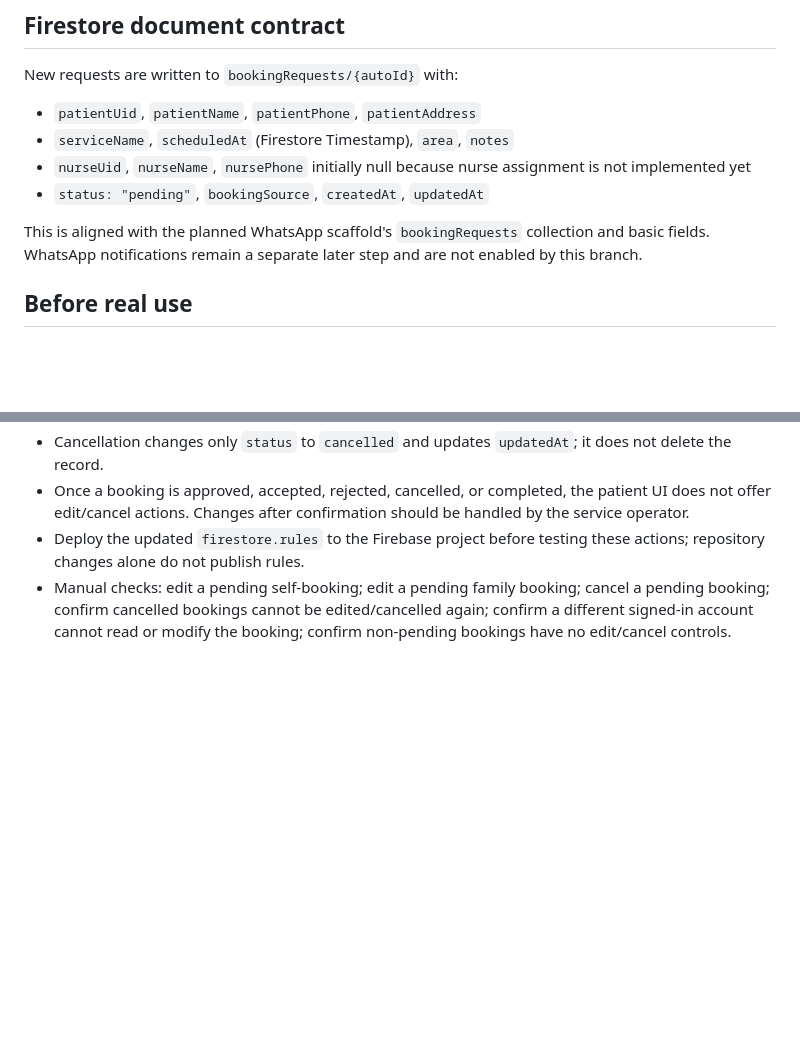
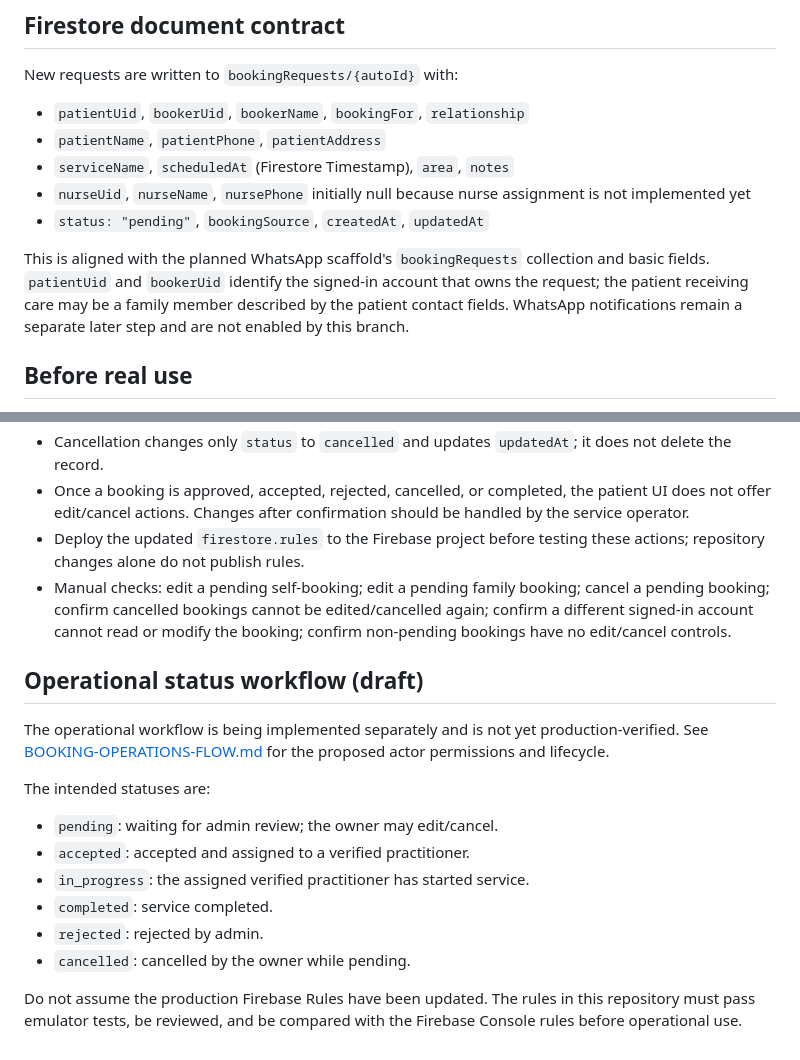
Before and after one commit to mkhoirulzed-svg/go-homecare, a Markdown page: docs/homecare-booking-flow.md, 2 parts joined by grey strips. Rendered like a GitHub page; blank space fills up the shorter version.

Commit message:
docs: align booking contract with family and operations fields

```diff
--- a/docs/homecare-booking-flow.md
+++ b/docs/homecare-booking-flow.md
@@ -7,12 +7,13 @@
 
 ## Firestore document contract
 New requests are written to `bookingRequests/{autoId}` with:
-- `patientUid`, `patientName`, `patientPhone`, `patientAddress`
+- `patientUid`, `bookerUid`, `bookerName`, `bookingFor`, `relationship`
+- `patientName`, `patientPhone`, `patientAddress`
 - `serviceName`, `scheduledAt` (Firestore Timestamp), `area`, `notes`
 - `nurseUid`, `nurseName`, `nursePhone` initially null because nurse assignment is not implemented yet
 - `status: "pending"`, `bookingSource`, `createdAt`, `updatedAt`
 
-This is aligned with the planned WhatsApp scaffold's `bookingRequests` collection and basic fields. WhatsApp notifications remain a separate later step and are not enabled by this branch.
+This is aligned with the planned WhatsApp scaffold's `bookingRequests` collection and basic fields. `patientUid` and `bookerUid` identify the signed-in account that owns the request; the patient receiving care may be a family member described by the patient contact fields. WhatsApp notifications remain a separate later step and are not enabled by this branch.
 
 ## Before real use
 1. Confirm Firestore rules allow only an authenticated patient to create a request for their own UID, validate allowed fields/status, and prevent clients from assigning themselves as nurses or setting notification state.
@@ -36,3 +37,18 @@ This is aligned with the planned WhatsApp scaffold's `bookingRequests` collectio
 - Once a booking is approved, accepted, rejected, cancelled, or completed, the patient UI does not offer edit/cancel actions. Changes after confirmation should be handled by the service operator.
 - Deploy the updated `firestore.rules` to the Firebase project before testing these actions; repository changes alone do not publish rules.
 - Manual checks: edit a pending self-booking; edit a pending family booking; cancel a pending booking; confirm cancelled bookings cannot be edited/cancelled again; confirm a different signed-in account cannot read or modify the booking; confirm non-pending bookings have no edit/cancel controls.
+
+
+## Operational status workflow (draft)
+
+The operational workflow is being implemented separately and is not yet production-verified. See [BOOKING-OPERATIONS-FLOW.md](BOOKING-OPERATIONS-FLOW.md) for the proposed actor permissions and lifecycle.
+
+The intended statuses are:
+- `pending`: waiting for admin review; the owner may edit/cancel.
+- `accepted`: accepted and assigned to a verified practitioner.
+- `in_progress`: the assigned verified practitioner has started service.
+- `completed`: service completed.
+- `rejected`: rejected by admin.
+- `cancelled`: cancelled by the owner while pending.
+
+Do not assume the production Firebase Rules have been updated. The rules in this repository must pass emulator tests, be reviewed, and be compared with the Firebase Console rules before operational use.
```
